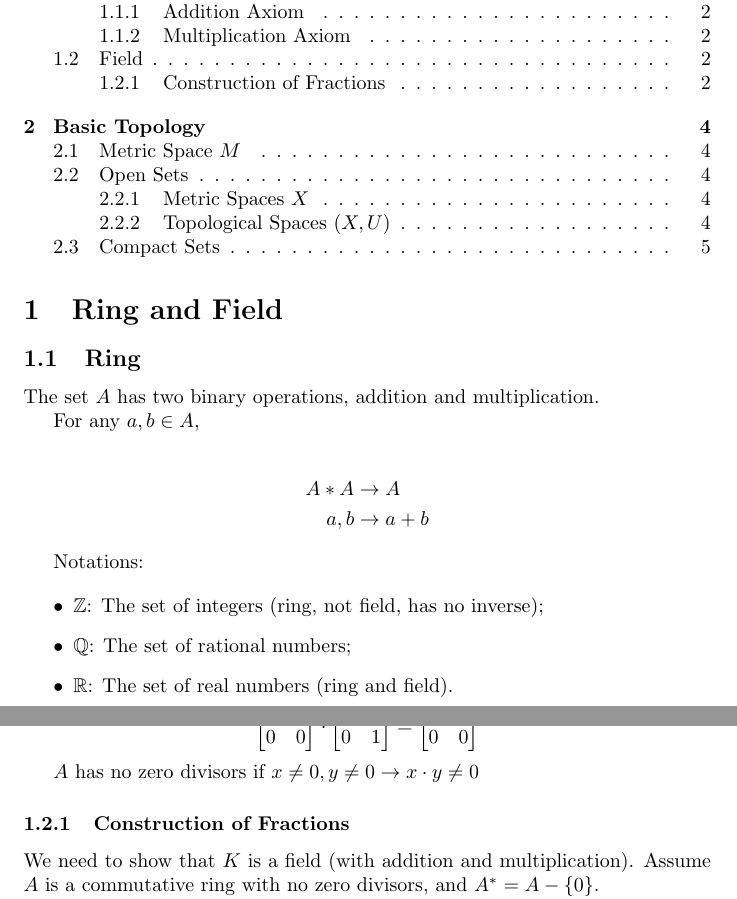
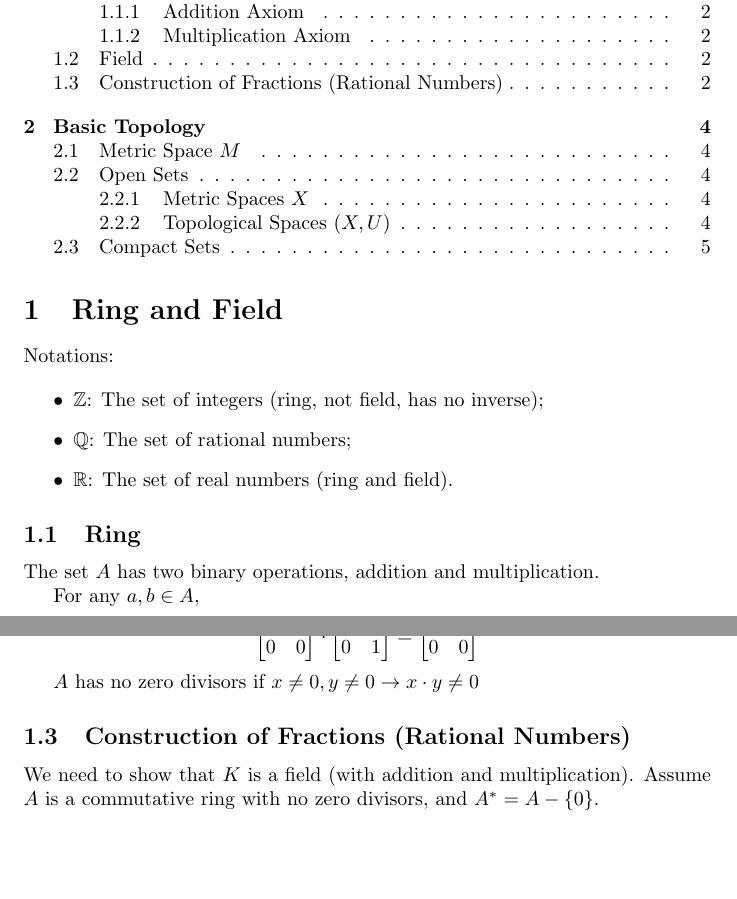
Before and after one commit to guojing0/math-analysis-notes, a LaTeX document (math-analysis.tex): two parts of pages 1 and 2 of 5, joined at a grey line, cut so that both start at the same text, the shorter picture padded with empty space. Compiled offline with pdfLaTeX.

Commit message:
move Notations to beg of "ring and field"; constr of rationals as a subsection

```diff
--- a/math-analysis.tex
+++ b/math-analysis.tex
@@ -14,6 +14,14 @@
 
     \section{Ring and Field}
 
+    Notations:
+
+    \begin{itemize}
+        \item $\mathbb{Z}$: The set of integers (ring, not field, has no inverse);
+        \item $\mathbb{Q}$: The set of rational numbers;
+        \item $\mathbb{R}$: The set of real numbers (ring and field).
+    \end{itemize}
+
     \subsection{Ring}
 
     The set $A$ has two binary operations, addition and multiplication.
@@ -24,14 +32,6 @@
         A \ast A &\to A \\
         a, b &\to a + b
     \end{align*}
-
-    Notations:
-
-    \begin{itemize}
-        \item $\mathbb{Z}$: The set of integers (ring, not field, has no inverse);
-        \item $\mathbb{Q}$: The set of rational numbers;
-        \item $\mathbb{R}$: The set of real numbers (ring and field).
-    \end{itemize}
 
     \subsubsection{Addition Axiom}
 
@@ -76,7 +76,7 @@
 
     $A$ has no zero divisors if $x \neq 0, y \neq 0 \rightarrow x \cdot y \neq 0$
 
-    \subsubsection{Construction of Fractions}
+    \subsection{Construction of Fractions (Rational Numbers)}
 
     We need to show that $K$ is a field (with addition and multiplication). Assume $A$ is a commutative ring with no zero divisors, and $A^{\ast} = A - \{ 0 \}$.
 
```
Also changed, not shown: math-analysis.pdf, math-analysis.tex (2 more changed lines).
